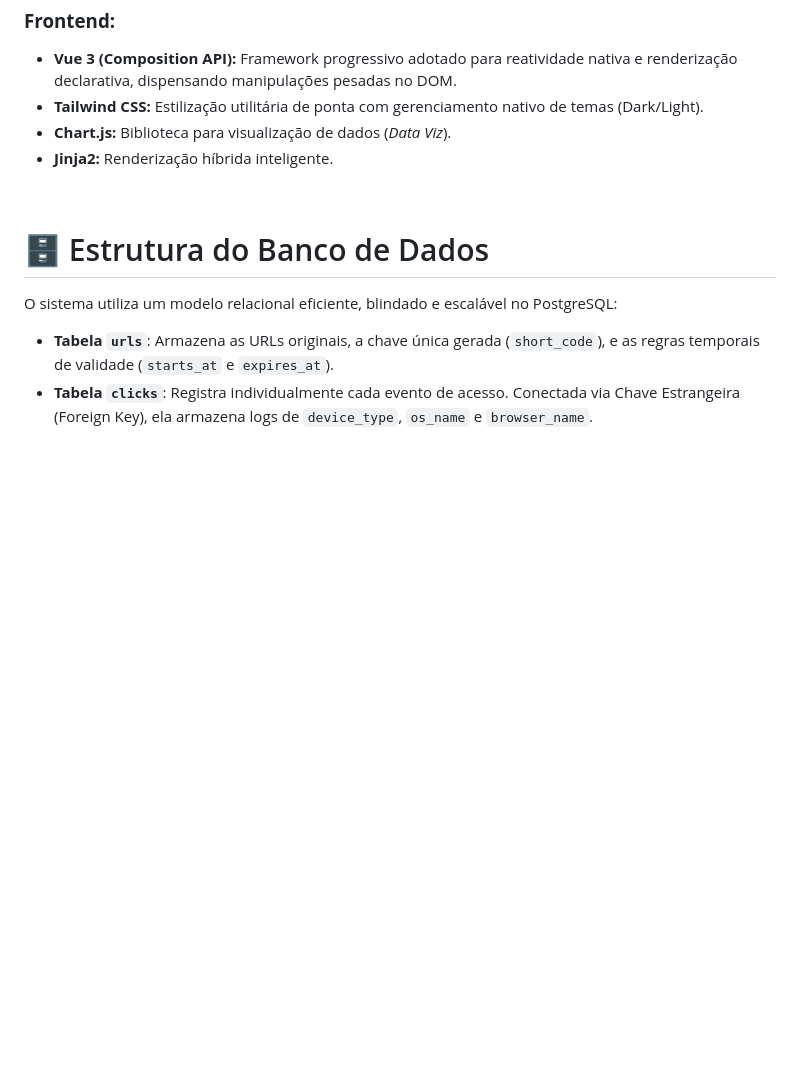
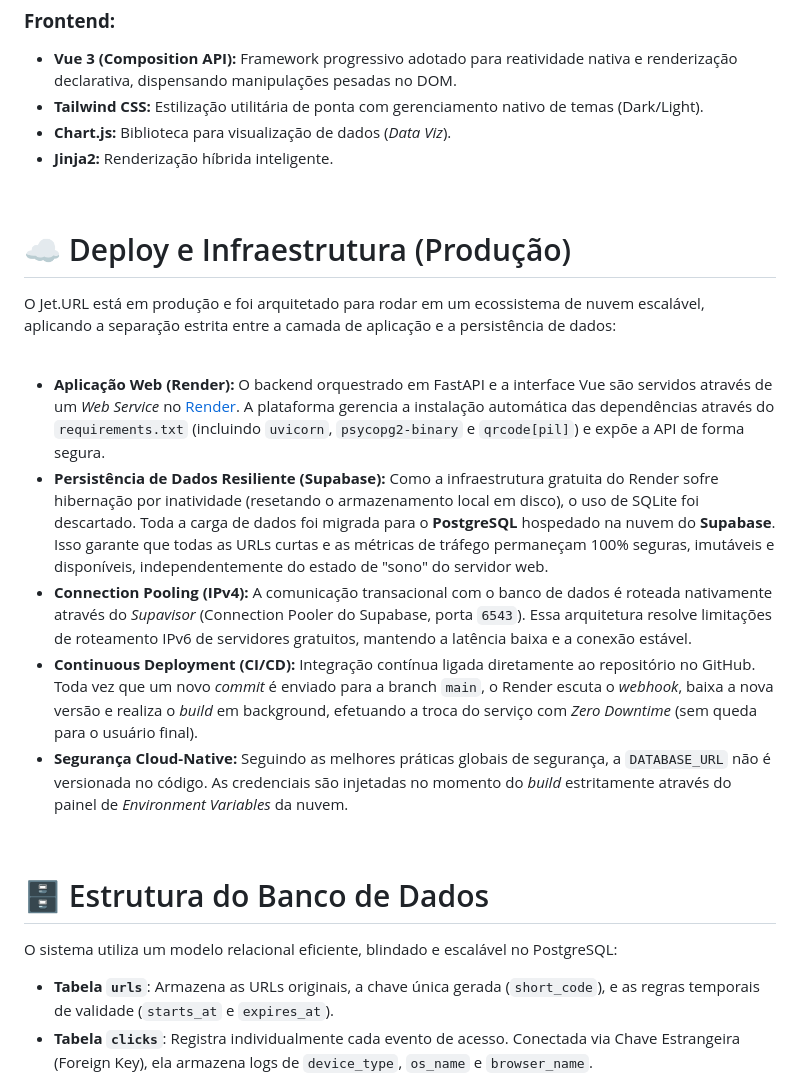
Before and after one commit to AlysonMLL/jet-url, a Markdown page: README.md, the part around the change. Drawn GitHub-style; blank space fills up the shorter version.

Commit message:
Document deployment and infrastructure setup for Jet.URL
Added deployment and infrastructure details for Jet.URL in production, including cloud architecture, database persistence, connection pooling, CI/CD integration, and security practices.

```diff
--- a/README.md
+++ b/README.md
@@ -52,6 +52,20 @@ O projeto adota os princípios de **Clean Architecture**, separando regras de ne
 
 <br>
 
+# ☁️ Deploy e Infraestrutura (Produção)
+
+O Jet.URL está em produção e foi arquitetado para rodar em um ecossistema de nuvem escalável, aplicando a separação estrita entre a camada de aplicação e a persistência de dados:
+
+<br>
+
+* **Aplicação Web (Render):** O backend orquestrado em FastAPI e a interface Vue são servidos através de um *Web Service* no [Render](https://render.com). A plataforma gerencia a instalação automática das dependências através do `requirements.txt` (incluindo `uvicorn`, `psycopg2-binary` e `qrcode[pil]`) e expõe a API de forma segura.
+* **Persistência de Dados Resiliente (Supabase):** Como a infraestrutura gratuita do Render sofre hibernação por inatividade (resetando o armazenamento local em disco), o uso de SQLite foi descartado. Toda a carga de dados foi migrada para o **PostgreSQL** hospedado na nuvem do **Supabase**. Isso garante que todas as URLs curtas e as métricas de tráfego permaneçam 100% seguras, imutáveis e disponíveis, independentemente do estado de "sono" do servidor web.
+* **Connection Pooling (IPv4):** A comunicação transacional com o banco de dados é roteada nativamente através do *Supavisor* (Connection Pooler do Supabase, porta `6543`). Essa arquitetura resolve limitações de roteamento IPv6 de servidores gratuitos, mantendo a latência baixa e a conexão estável.
+* **Continuous Deployment (CI/CD):** Integração contínua ligada diretamente ao repositório no GitHub. Toda vez que um novo *commit* é enviado para a branch `main`, o Render escuta o *webhook*, baixa a nova versão e realiza o *build* em background, efetuando a troca do serviço com *Zero Downtime* (sem queda para o usuário final).
+* **Segurança Cloud-Native:** Seguindo as melhores práticas globais de segurança, a `DATABASE_URL` não é versionada no código. As credenciais são injetadas no momento do *build* estritamente através do painel de *Environment Variables* da nuvem.
+
+<br>
+
 # 🗄️ Estrutura do Banco de Dados
 
 O sistema utiliza um modelo relacional eficiente, blindado e escalável no PostgreSQL:
```
